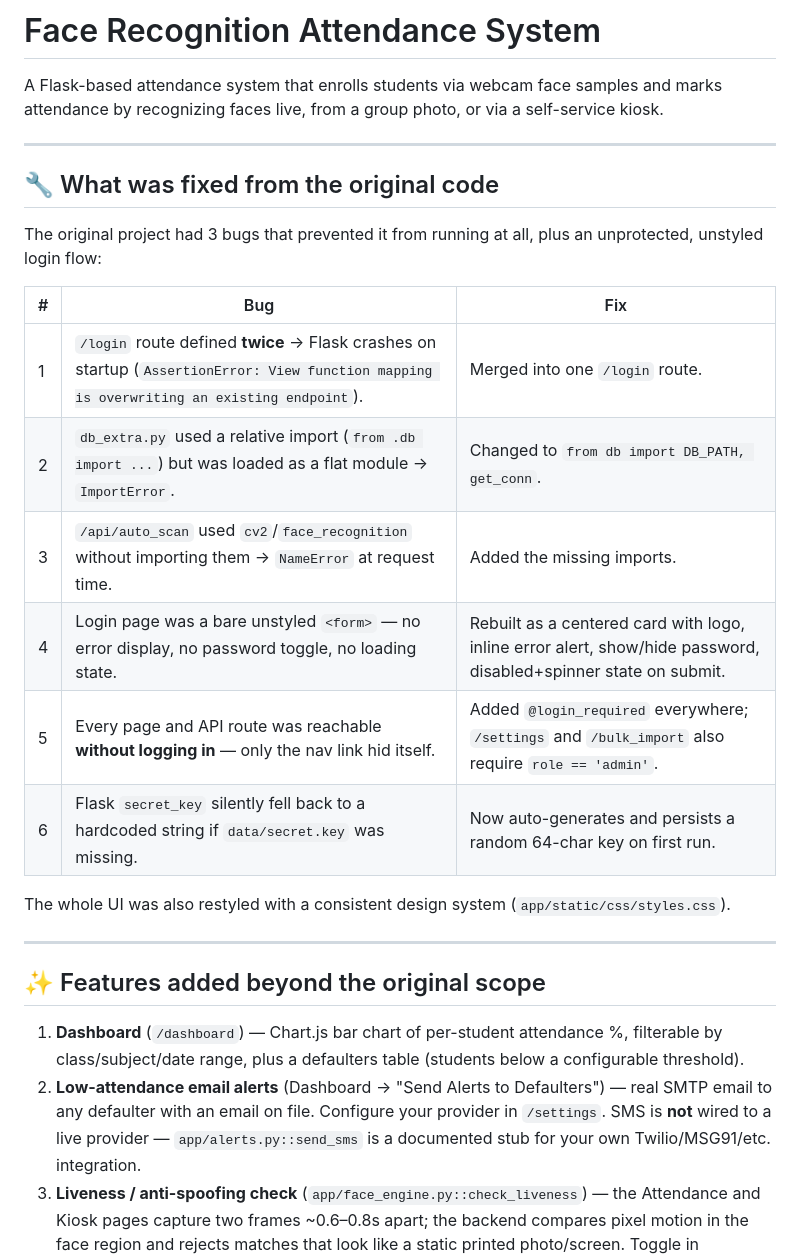
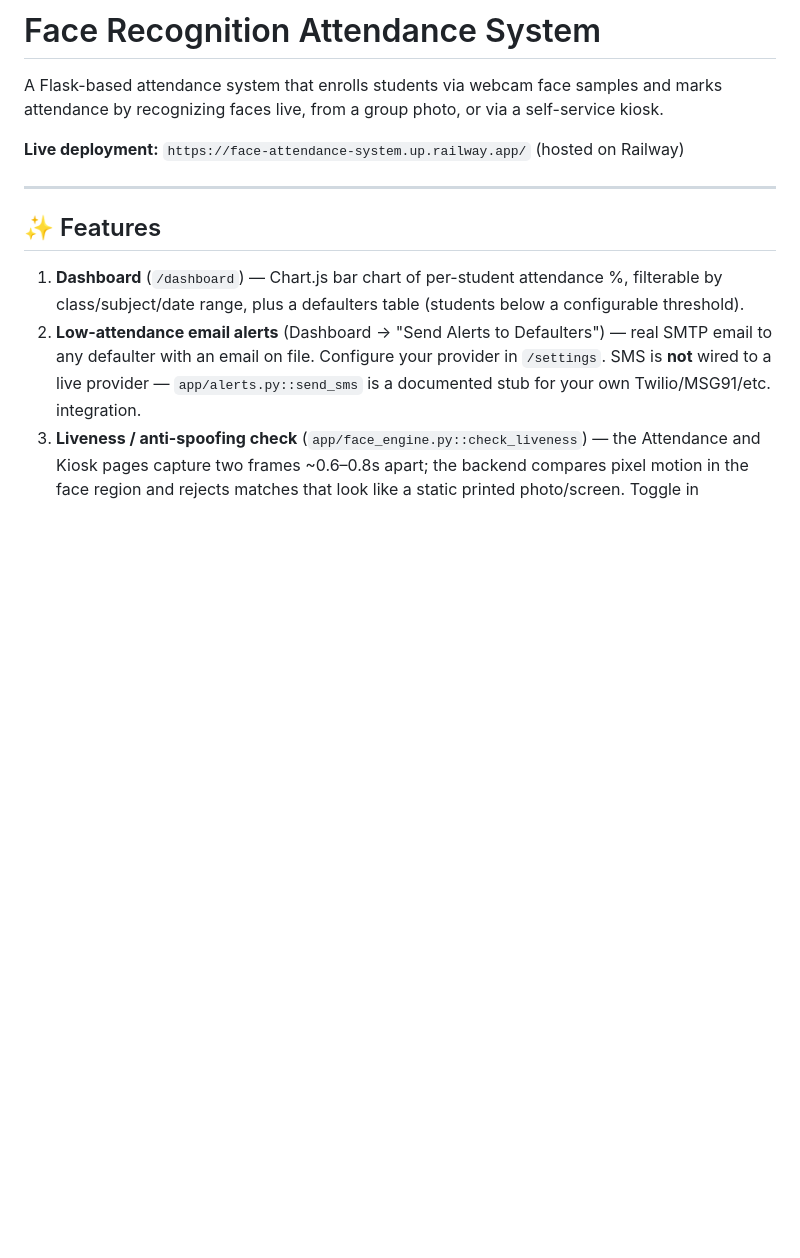
Before and after one commit to MeenakshiSingh0722/face-attendance, a Markdown page: README.md, the part around one of its changes. Rendered like a GitHub page; blank space fills up the shorter version.

```diff
--- a/README.md
+++ b/README.md
@@ -3,27 +3,11 @@
 A Flask-based attendance system that enrolls students via webcam face samples and
 marks attendance by recognizing faces live, from a group photo, or via a self-service kiosk.
 
----
-
-## 🔧 What was fixed from the original code
-
-The original project had 3 bugs that prevented it from running at all, plus an unprotected,
-unstyled login flow:
-
-| # | Bug | Fix |
-|---|-----|-----|
-| 1 | `/login` route defined **twice** → Flask crashes on startup (`AssertionError: View function mapping is overwriting an existing endpoint`). | Merged into one `/login` route. |
-| 2 | `db_extra.py` used a relative import (`from .db import ...`) but was loaded as a flat module → `ImportError`. | Changed to `from db import DB_PATH, get_conn`. |
-| 3 | `/api/auto_scan` used `cv2`/`face_recognition` without importing them → `NameError` at request time. | Added the missing imports. |
-| 4 | Login page was a bare unstyled `<form>` — no error display, no password toggle, no loading state. | Rebuilt as a centered card with logo, inline error alert, show/hide password, disabled+spinner state on submit. |
-| 5 | Every page and API route was reachable **without logging in** — only the nav link hid itself. | Added `@login_required` everywhere; `/settings` and `/bulk_import` also require `role == 'admin'`. |
-| 6 | Flask `secret_key` silently fell back to a hardcoded string if `data/secret.key` was missing. | Now auto-generates and persists a random 64-char key on first run. |
-
-The whole UI was also restyled with a consistent design system (`app/static/css/styles.css`).
+**Live deployment:** `https://face-attendance-system.up.railway.app/` (hosted on Railway)
 
 ---
 
-## ✨ Features added beyond the original scope
+## ✨ Features
 
 1. **Dashboard** (`/dashboard`) — Chart.js bar chart of per-student attendance %, filterable by
    class/subject/date range, plus a defaulters table (students below a configurable threshold).
```
Also changed, not shown: other parts of README.md (+97 -67 lines).
